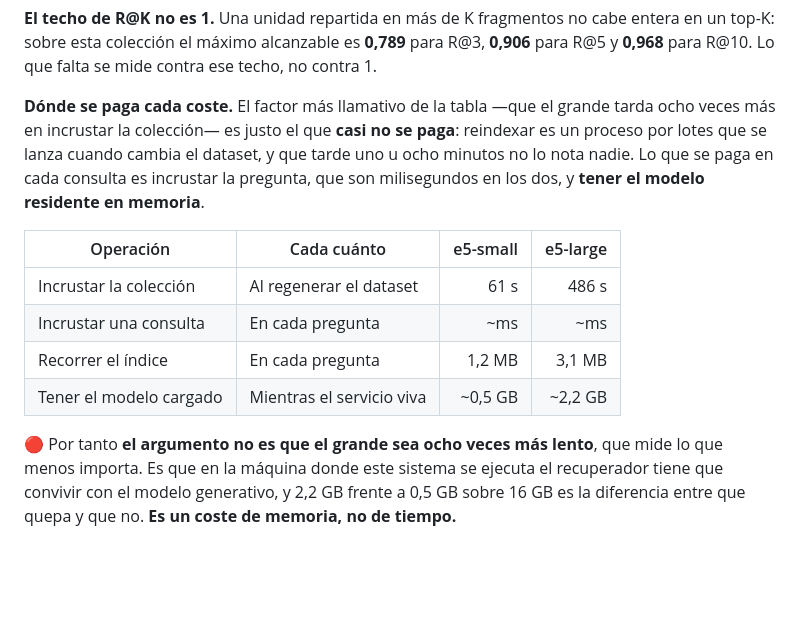
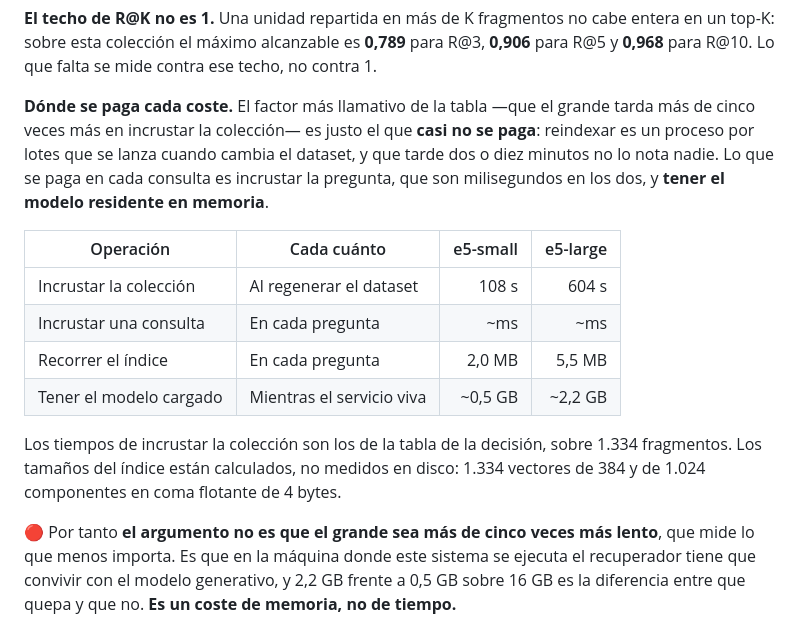
Before and after one commit to samubp10/tfg-recomendador-uja, a Markdown page: docs/adr/adr-0003-modelo-de-embeddings.md, the part around the change. GitHub-like rendering; blank space fills up the shorter version.

Commit message:
docs(IT-52): los costes del ADR-0003 sobre el mismo corpus que su decisión
La tabla de costes venía de un corpus de 797 fragmentos (61 s y 486 s) y la decisión, de 1.334 (108 s y 604 s). Con el mismo corpus el factor es algo más de cinco, no ocho.

```diff
--- a/docs/adr/adr-0003-modelo-de-embeddings.md
+++ b/docs/adr/adr-0003-modelo-de-embeddings.md
@@ -146,20 +146,24 @@ R@3, **0,906** para R@5 y **0,968** para R@10. Lo que falta se mide contra ese
 techo, no contra 1.
 
 **Dónde se paga cada coste.** El factor más llamativo de la tabla —que el
-grande tarda ocho veces más en incrustar la colección— es justo el que **casi no
+grande tarda más de cinco veces más en incrustar la colección— es justo el que **casi no
 se paga**: reindexar es un proceso por lotes que se lanza cuando cambia el
-dataset, y que tarde uno u ocho minutos no lo nota nadie. Lo que se paga en cada
+dataset, y que tarde dos o diez minutos no lo nota nadie. Lo que se paga en cada
 consulta es incrustar la pregunta, que son milisegundos en los dos, y **tener el
 modelo residente en memoria**.
 
 | Operación | Cada cuánto | e5-small | e5-large |
 | --------- | ----------- | -------: | -------: |
-| Incrustar la colección | Al regenerar el dataset | 61 s | 486 s |
+| Incrustar la colección | Al regenerar el dataset | 108 s | 604 s |
 | Incrustar una consulta | En cada pregunta | ~ms | ~ms |
-| Recorrer el índice | En cada pregunta | 1,2 MB | 3,1 MB |
+| Recorrer el índice | En cada pregunta | 2,0 MB | 5,5 MB |
 | Tener el modelo cargado | Mientras el servicio viva | ~0,5 GB | ~2,2 GB |
 
-🔴 Por tanto **el argumento no es que el grande sea ocho veces más lento**, que
+Los tiempos de incrustar la colección son los de la tabla de la decisión, sobre
+1.334 fragmentos. Los tamaños del índice están calculados, no medidos en disco:
+1.334 vectores de 384 y de 1.024 componentes en coma flotante de 4 bytes.
+
+🔴 Por tanto **el argumento no es que el grande sea más de cinco veces más lento**, que
 mide lo que menos importa. Es que en la máquina donde este sistema se ejecuta el
 recuperador tiene que convivir con el modelo generativo, y 2,2 GB frente a
 0,5 GB sobre 16 GB es la diferencia entre que quepa y que no. **Es un coste de
```
